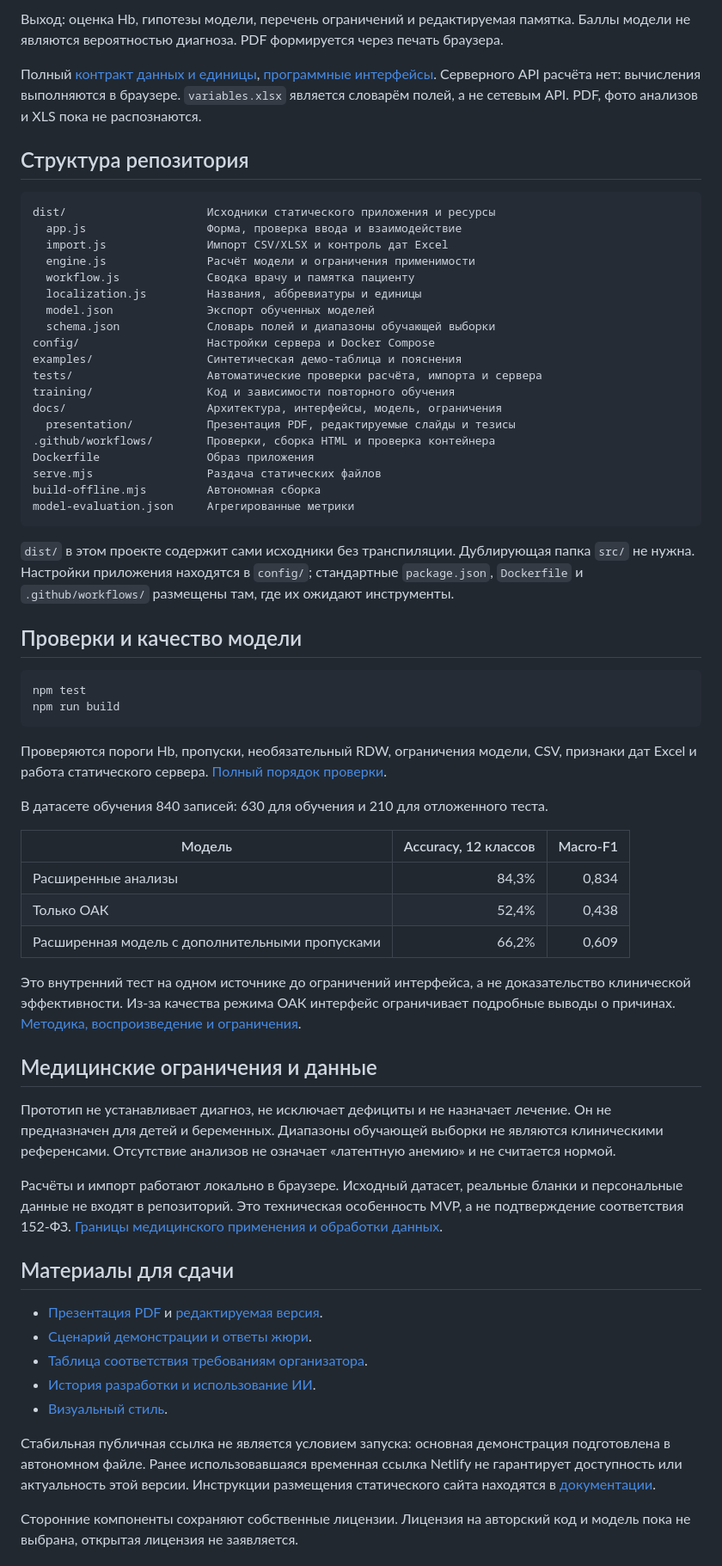
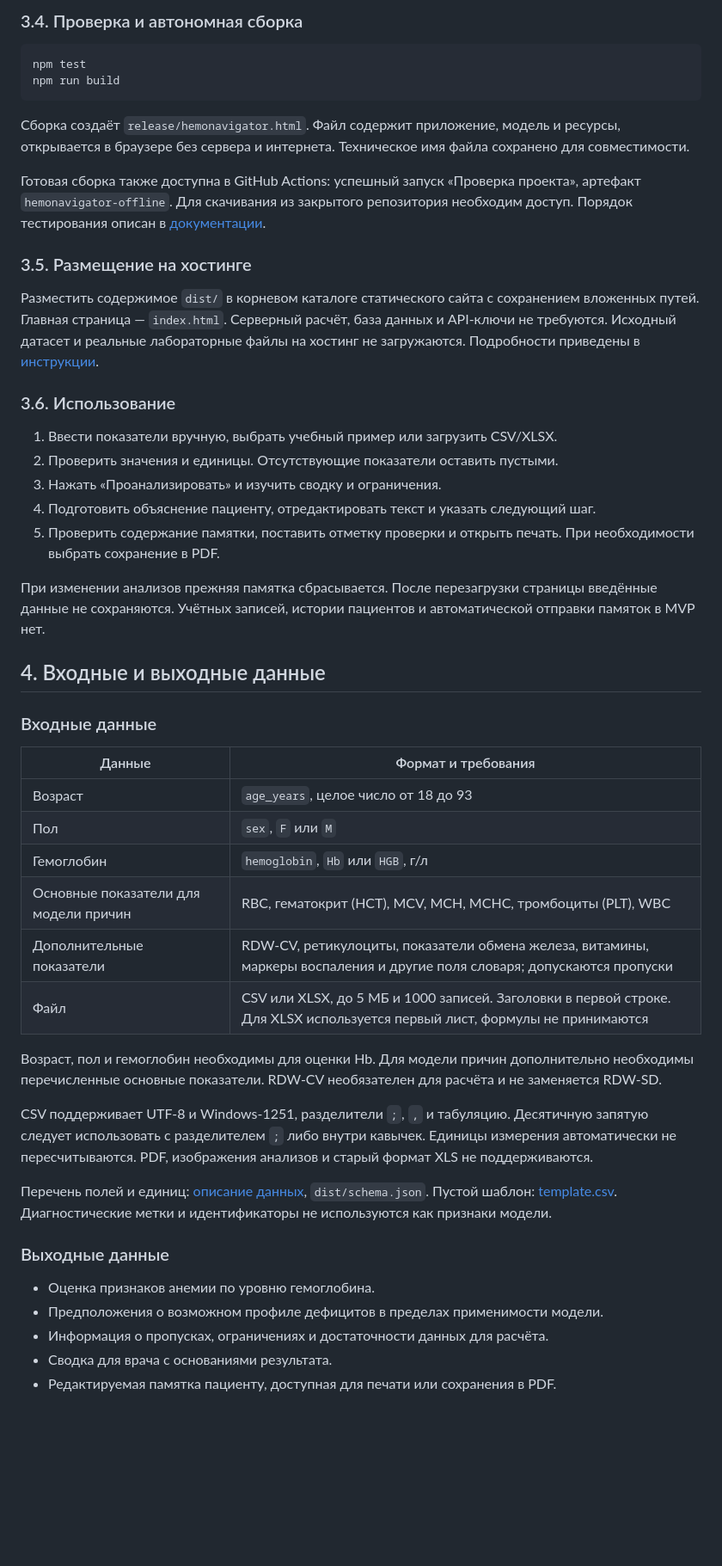
Before and after one commit to sooonklc-sys/leya, a Markdown page: README.md, the part around one of its changes. Shown at 86% size. Drawn GitHub-style; blank space fills up the shorter version.

Commit message:
Привести README к требованиям: цель, задачи, запуск, данные, API и ограничения

````diff
--- a/README.md
+++ b/README.md
@@ -90,66 +76,52 @@ npm run build
-Выход: оценка Hb, гипотезы модели, перечень ограничений и редактируемая памятка. Баллы модели не являются вероятностью диагноза. PDF формируется через печать браузера.
-
-Полный [контракт данных и единицы](docs/DATA.md), [программные интерфейсы](docs/INTERFACES.md). Серверного API расчёта нет: вычисления выполняются в браузере. `variables.xlsx` является словарём полей, а не сетевым API. PDF, фото анализов и XLS пока не распознаются.
-
-## Структура репозитория
-
-```text
-dist/                     Исходники статического приложения и ресурсы
-  app.js                  Форма, проверка ввода и взаимодействие
-  import.js               Импорт CSV/XLSX и контроль дат Excel
-  engine.js               Расчёт модели и ограничения применимости
-  workflow.js             Сводка врачу и памятка пациенту
-  localization.js         Названия, аббревиатуры и единицы
-  model.json              Экспорт обученных моделей
-  schema.json             Словарь полей и диапазоны обучающей выборки
-config/                   Настройки сервера и Docker Compose
-examples/                 Синтетическая демо-таблица и пояснения
-tests/                    Автоматические проверки расчёта, импорта и сервера
-training/                 Код и зависимости повторного обучения
-docs/                     Архитектура, интерфейсы, модель, ограничения
-  presentation/           Презентация PDF, редактируемые слайды и тезисы
-.github/workflows/        Проверки, сборка HTML и проверка контейнера
-Dockerfile                Образ приложения
-serve.mjs                 Раздача статических файлов
-build-offline.mjs         Автономная сборка
-model-evaluation.json     Агрегированные метрики
-```
-
-`dist/` в этом проекте содержит сами исходники без транспиляции. Дублирующая папка `src/` не нужна. Настройки приложения находятся в `config/`; стандартные `package.json`, `Dockerfile` и `.github/workflows/` размещены там, где их ожидают инструменты.
-
-## Проверки и качество модели
+### 3.4. Проверка и автономная сборка
 
 ```sh
 npm test
 npm run build
 ```
 
-Проверяются пороги Hb, пропуски, необязательный RDW, ограничения модели, CSV, признаки дат Excel и работа статического сервера. [Полный порядок проверки](docs/TESTING.md).
+Сборка создаёт `release/hemonavigator.html`. Файл содержит приложение, модель и ресурсы, открывается в браузере без сервера и интернета. Техническое имя файла сохранено для совместимости.
 
-В датасете обучения 840 записей: 630 для обучения и 210 для отложенного теста.
+Готовая сборка также доступна в GitHub Actions: успешный запуск «Проверка проекта», артефакт `hemonavigator-offline`. Для скачивания из закрытого репозитория необходим доступ. Порядок тестирования описан в [документации](docs/TESTING.md).
 
-| Модель | Accuracy, 12 классов | Macro-F1 |
-|---|---:|---:|
-| Расширенные анализы | 84,3% | 0,834 |
-| Только ОАК | 52,4% | 0,438 |
-| Расширенная модель с дополнительными пропусками | 66,2% | 0,609 |
+### 3.5. Размещение на хостинге
 
-Это внутренний тест на одном источнике до ограничений интерфейса, а не доказательство клинической эффективности. Из-за качества режима ОАК интерфейс ограничивает подробные выводы о причинах. [Методика, воспроизведение и ограничения](docs/MODEL_CARD.md).
+Разместить содержимое `dist/` в корневом каталоге статического сайта с сохранением вложенных путей. Главная страница — `index.html`. Серверный расчёт, база данных и API-ключи не требуются. Исходный датасет и реальные лабораторные файлы на хостинг не загружаются. Подробности приведены в [инструкции](docs/DEPLOYMENT.md#статический-хостинг).
 
-## Медицинские ограничения и данные
+### 3.6. Использование
 
-Прототип не устанавливает диагноз, не исключает дефициты и не назначает лечение. Он не предназначен для детей и беременных. Диапазоны обучающей выборки не являются клиническими референсами. Отсутствие анализов не означает «латентную анемию» и не считается нормой.
+1. Ввести показатели вручную, выбрать учебный пример или загрузить CSV/XLSX.
+2. Проверить значения и единицы. Отсутствующие показатели оставить пустыми.
+3. Нажать «Проанализировать» и изучить сводку и ограничения.
+4. Подготовить объяснение пациенту, отредактировать текст и указать следующий шаг.
+5. Проверить содержание памятки, поставить отметку проверки и открыть печать. При необходимости выбрать сохранение в PDF.
 
-Расчёты и импорт работают локально в браузере. Исходный датасет, реальные бланки и персональные данные не входят в репозиторий. Это техническая особенность MVP, а не подтверждение соответствия 152-ФЗ. [Границы медицинского применения и обработки данных](docs/MEDICAL_AND_PRIVACY.md).
+При изменении анализов прежняя памятка сбрасывается. После перезагрузки страницы введённые данные не сохраняются. Учётных записей, истории пациентов и автоматической отправки памяток в MVP нет.
 
-## Материалы для сдачи
+## 4. Входные и выходные данные
 
-- [Презентация PDF](docs/presentation/leya.pdf) и [редактируемая версия](docs/presentation/leya.pptx).
-- [Сценарий демонстрации и ответы жюри](DEMO.md).
-- [Таблица соответствия требованиям организатора](docs/REQUIREMENTS.md).
-- [История разработки и использование ИИ](docs/DEVELOPMENT.md).
-- [Визуальный стиль](DESIGN.md).
+### Входные данные
 
-Стабильная публичная ссылка не является условием запуска: основная демонстрация подготовлена в автономном файле. Ранее использовавшаяся временная ссылка Netlify не гарантирует доступность или актуальность этой версии. Инструкции размещения статического сайта находятся в [документации](docs/DEPLOYMENT.md).
+| Данные | Формат и требования |
+|---|---|
+| Возраст | `age_years`, целое число от 18 до 93 |
+| Пол | `sex`, `F` или `M` |
+| Гемоглобин | `hemoglobin`, `Hb` или `HGB`, г/л |
+| Основные показатели для модели причин | RBC, гематокрит (HCT), MCV, MCH, MCHC, тромбоциты (PLT), WBC |
+| Дополнительные показатели | RDW-CV, ретикулоциты, показатели обмена железа, витамины, маркеры воспаления и другие поля словаря; допускаются пропуски |
+| Файл | CSV или XLSX, до 5 МБ и 1000 записей. Заголовки в первой строке. Для XLSX используется первый лист, формулы не принимаются |
 
-Сторонние компоненты сохраняют собственные лицензии. Лицензия на авторский код и модель пока не выбрана, открытая лицензия не заявляется.
+Возраст, пол и гемоглобин необходимы для оценки Hb. Для модели причин дополнительно необходимы перечисленные основные показатели. RDW-CV необязателен для расчёта и не заменяется RDW-SD.
+
+CSV поддерживает UTF-8 и Windows-1251, разделители `;`, `,` и табуляцию. Десятичную запятую следует использовать с разделителем `;` либо внутри кавычек. Единицы измерения автоматически не пересчитываются. PDF, изображения анализов и старый формат XLS не поддерживаются.
+
+Перечень полей и единиц: [описание данных](docs/DATA.md), `dist/schema.json`. Пустой шаблон: [template.csv](dist/template.csv). Диагностические метки и идентификаторы не используются как признаки модели.
+
+### Выходные данные
+
+- Оценка признаков анемии по уровню гемоглобина.
+- Предположения о возможном профиле дефицитов в пределах применимости модели.
+- Информация о пропусках, ограничениях и достаточности данных для расчёта.
+- Сводка для врача с основаниями результата.
+- Редактируемая памятка пациенту, доступная для печати или сохранения в PDF.
+
````
Also changed, not shown: other parts of README.md (+60 -55 lines).
